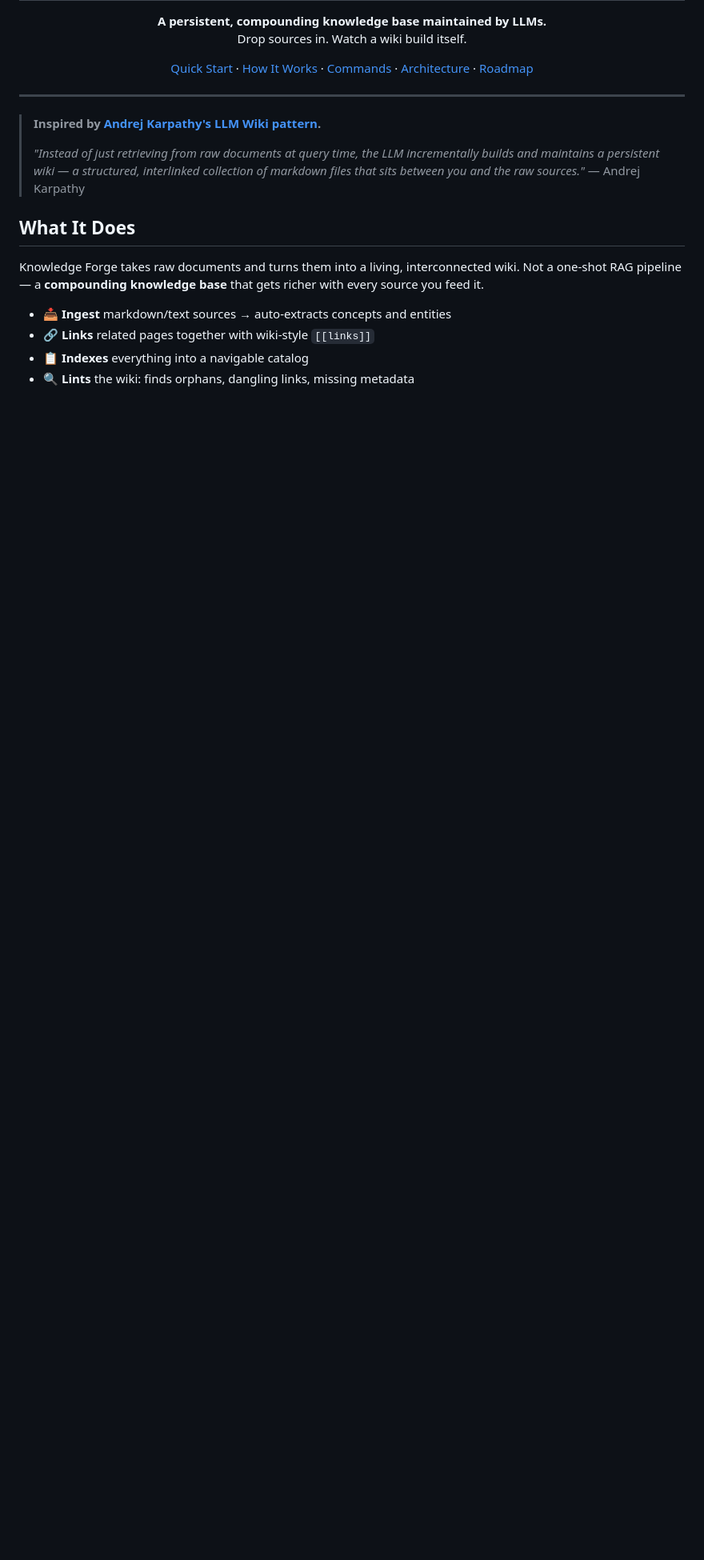
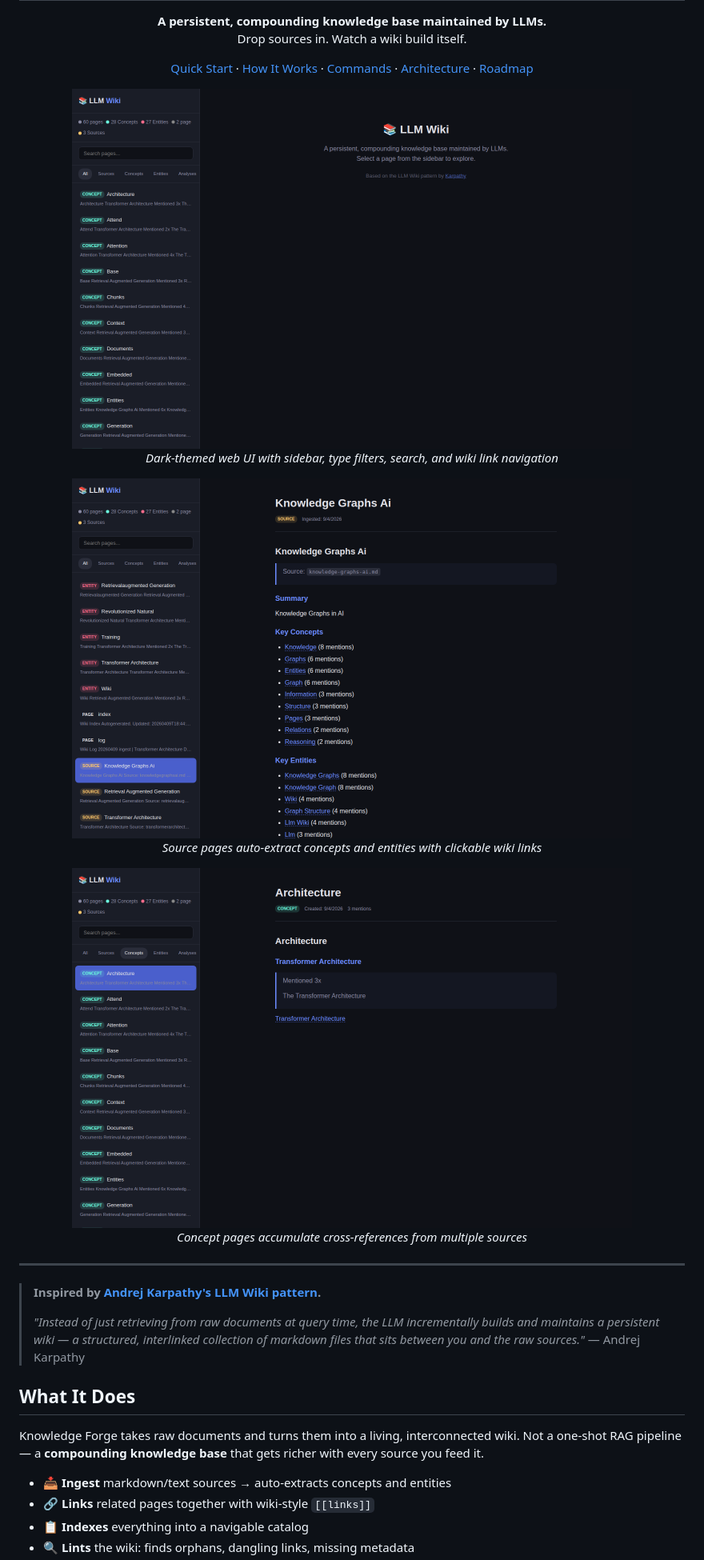
Before and after one commit to ESJavadex/knowledge-forge, a Markdown page: README.md, the part around the change. Shown: that part at 80% size. GitHub-like rendering; pictures changed too: docs/concept-page.png (added), docs/home.png (added), docs/source-page.png (added); blank space fills up the shorter version.

Commit message:
Add screenshots to README, listen on 0.0.0.0 for Tailscale access

```diff
--- a/README.md
+++ b/README.md
@@ -14,6 +14,21 @@
 
 <p align="center">
   <a href="#quick-start">Quick Start</a> · <a href="#how-it-works">How It Works</a> · <a href="#commands">Commands</a> · <a href="#architecture">Architecture</a> · <a href="#roadmap">Roadmap</a>
+</p>
+
+<p align="center">
+  <img src="docs/home.png" alt="Knowledge Forge Web UI - Home" width="700" /><br/>
+  <em>Dark-themed web UI with sidebar, type filters, search, and wiki link navigation</em>
+</p>
+
+<p align="center">
+  <img src="docs/source-page.png" alt="Source page with wiki links" width="700" /><br/>
+  <em>Source pages auto-extract concepts and entities with clickable wiki links</em>
+</p>
+
+<p align="center">
+  <img src="docs/concept-page.png" alt="Concept page" width="700" /><br/>
+  <em>Concept pages accumulate cross-references from multiple sources</em>
 </p>
 
 ---
```
Also changed, not shown: docs/concepts-filter.png (added), 1 other file.
